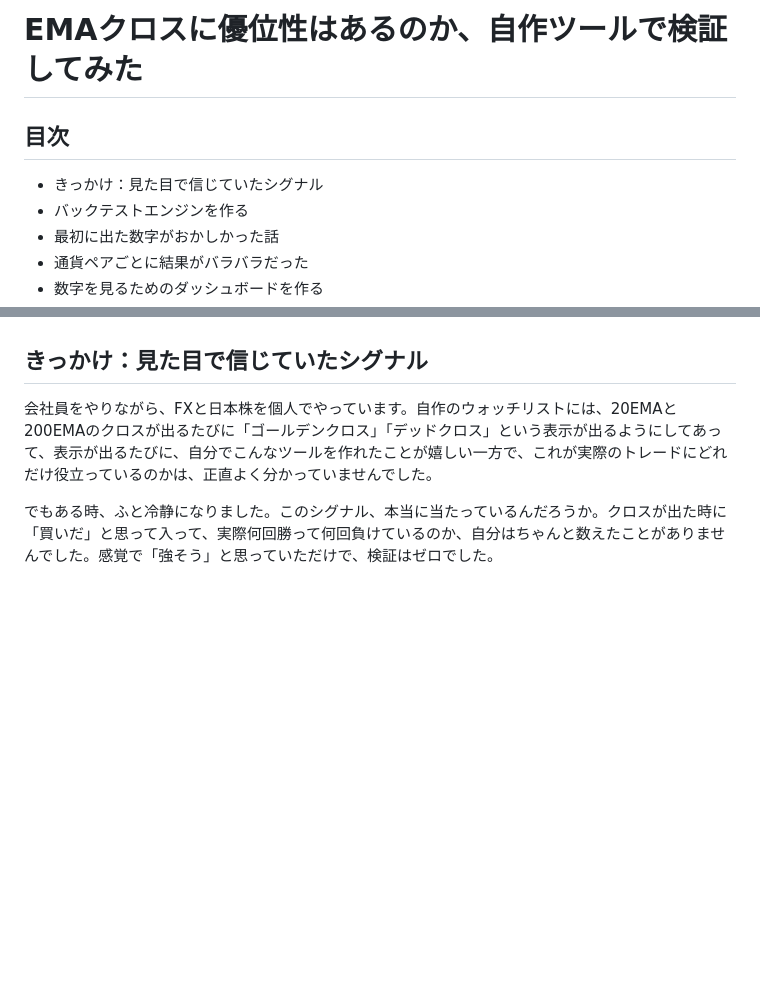
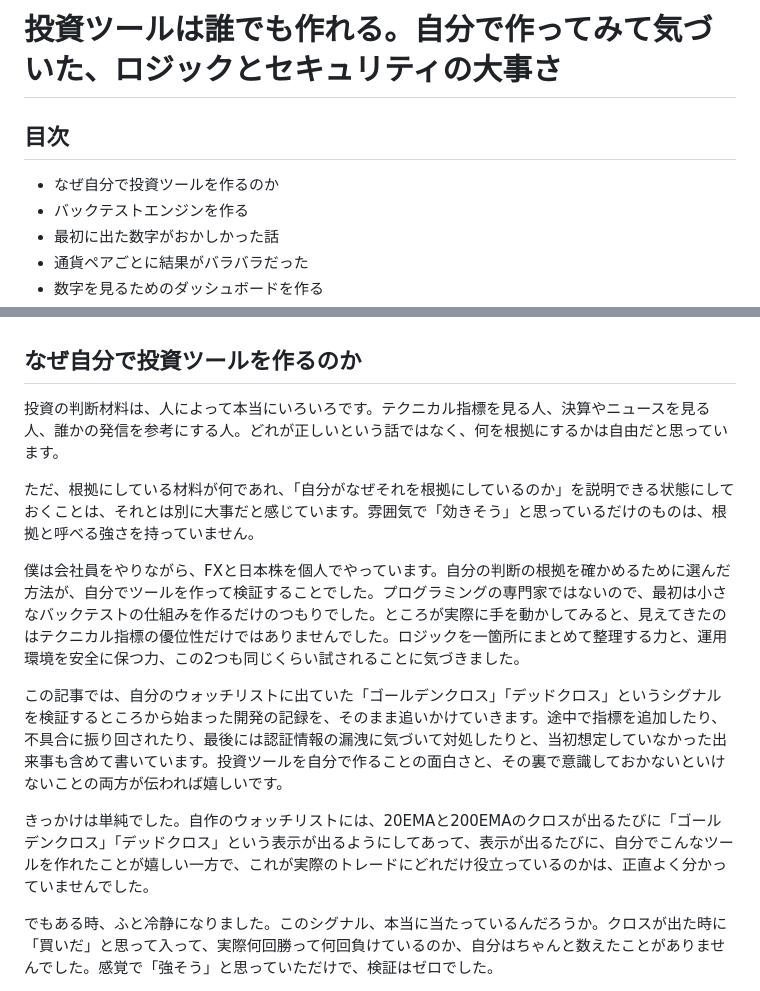
Before and after one commit to tokuc0600-cell/kabu-app, a Markdown page: note_workflow/drafts/pf-backtest-engine.md, 2 parts joined by grey strips. Drawn GitHub-style; blank space fills up the shorter version.

Commit message:
update: 開発トレース記事のタイトル・冒頭を全面的に書き直し
EMAクロス検証単体の記事から、「投資ツールを自作する意義」を軸にした記事に趣旨を広げた。ロジックの一元化とセキュリティ対応も同じ価値を持つというテーマを冒頭に明示。

```diff
--- a/note_workflow/drafts/pf-backtest-engine.md
+++ b/note_workflow/drafts/pf-backtest-engine.md
@@ -1,8 +1,8 @@
-# EMAクロスに優位性はあるのか、自作ツールで検証してみた
+# 投資ツールは誰でも作れる。自分で作ってみて気づいた、ロジックとセキュリティの大事さ
 
 ## 目次
 
-- きっかけ：見た目で信じていたシグナル
+- なぜ自分で投資ツールを作るのか
 - バックテストエンジンを作る
 - 最初に出た数字がおかしかった話
 - 通貨ペアごとに結果がバラバラだった
@@ -20,9 +20,17 @@
 - 鍵を入れ替える手順と、Gitの履歴をどうするかという判断
 - 非公開リポジトリは1つまで、という制約にぶつかった話
 
-## きっかけ：見た目で信じていたシグナル
+## なぜ自分で投資ツールを作るのか
 
-会社員をやりながら、FXと日本株を個人でやっています。自作のウォッチリストには、20EMAと200EMAのクロスが出るたびに「ゴールデンクロス」「デッドクロス」という表示が出るようにしてあって、表示が出るたびに、自分でこんなツールを作れたことが嬉しい一方で、これが実際のトレードにどれだけ役立っているのかは、正直よく分かっていませんでした。
+投資の判断材料は、人によって本当にいろいろです。テクニカル指標を見る人、決算やニュースを見る人、誰かの発信を参考にする人。どれが正しいという話ではなく、何を根拠にするかは自由だと思っています。
+
+ただ、根拠にしている材料が何であれ、「自分がなぜそれを根拠にしているのか」を説明できる状態にしておくことは、それとは別に大事だと感じています。雰囲気で「効きそう」と思っているだけのものは、根拠と呼べる強さを持っていません。
+
+僕は会社員をやりながら、FXと日本株を個人でやっています。自分の判断の根拠を確かめるために選んだ方法が、自分でツールを作って検証することでした。プログラミングの専門家ではないので、最初は小さなバックテストの仕組みを作るだけのつもりでした。ところが実際に手を動かしてみると、見えてきたのはテクニカル指標の優位性だけではありませんでした。ロジックを一箇所にまとめて整理する力と、運用環境を安全に保つ力、この2つも同じくらい試されることに気づきました。
+
+この記事では、自分のウォッチリストに出ていた「ゴールデンクロス」「デッドクロス」というシグナルを検証するところから始まった開発の記録を、そのまま追いかけていきます。途中で指標を追加したり、不具合に振り回されたり、最後には認証情報の漏洩に気づいて対処したりと、当初想定していなかった出来事も含めて書いています。投資ツールを自分で作ることの面白さと、その裏で意識しておかないといけないことの両方が伝われば嬉しいです。
+
+きっかけは単純でした。自作のウォッチリストには、20EMAと200EMAのクロスが出るたびに「ゴールデンクロス」「デッドクロス」という表示が出るようにしてあって、表示が出るたびに、自分でこんなツールを作れたことが嬉しい一方で、これが実際のトレードにどれだけ役立っているのかは、正直よく分かっていませんでした。
 
 でもある時、ふと冷静になりました。このシグナル、本当に当たっているんだろうか。クロスが出た時に「買いだ」と思って入って、実際何回勝って何回負けているのか、自分はちゃんと数えたことがありませんでした。感覚で「強そう」と思っていただけで、検証はゼロでした。
 
```
